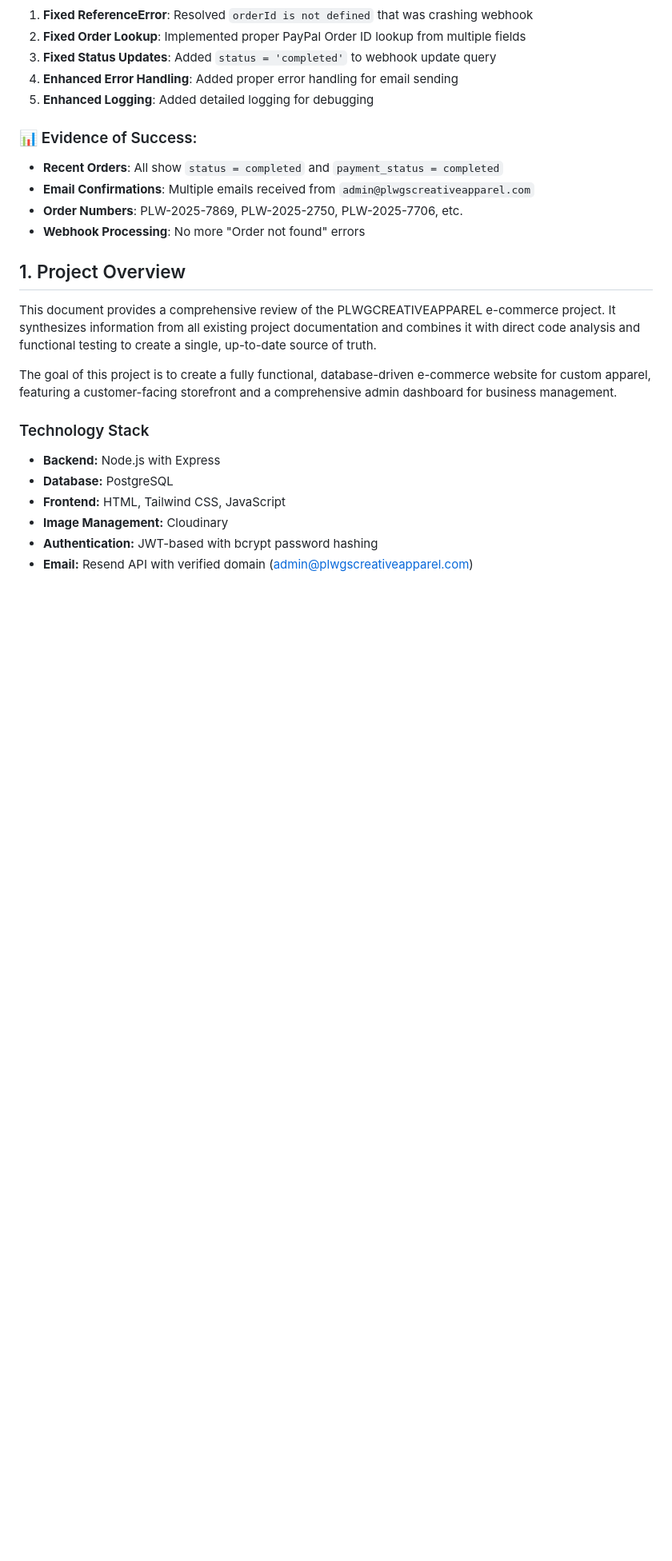
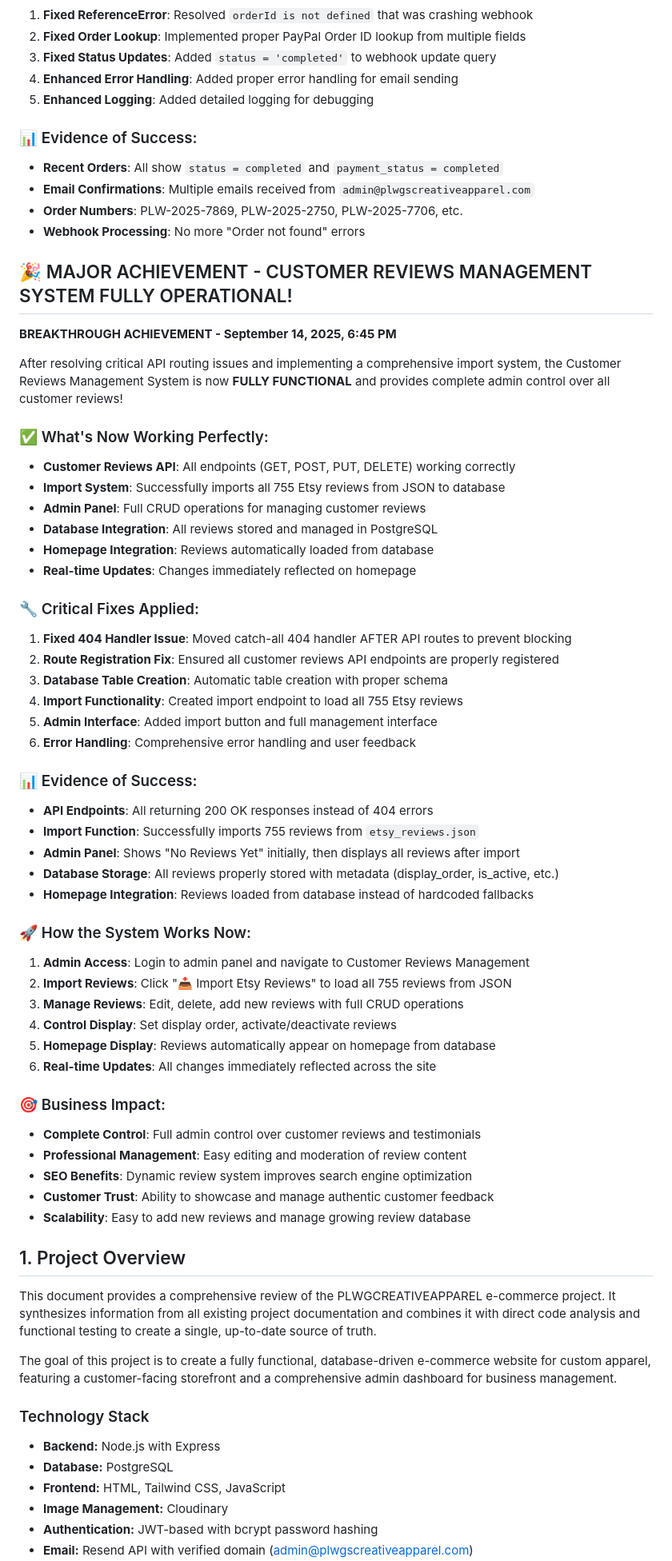
Before and after one commit to PLWGS/PLWGCREATIVEAPPAREL, a Markdown page: PROJECT_COMPREHENSIVE_REVIEW_AND_PLAN.md, the part around the change printed below. Shown: that part at 80% size. GitHub-like rendering; blank space fills up the shorter version.

```diff
--- a/PROJECT_COMPREHENSIVE_REVIEW_AND_PLAN.md
+++ b/PROJECT_COMPREHENSIVE_REVIEW_AND_PLAN.md
@@ -33,6 +33,50 @@ After extensive debugging and multiple fixes, the PayPal webhook system is now *
 - **Email Confirmations**: Multiple emails received from `admin@plwgscreativeapparel.com`
 - **Order Numbers**: PLW-2025-7869, PLW-2025-2750, PLW-2025-7706, etc.
 - **Webhook Processing**: No more "Order not found" errors
+
+## 🎉 MAJOR ACHIEVEMENT - CUSTOMER REVIEWS MANAGEMENT SYSTEM FULLY OPERATIONAL!
+
+**BREAKTHROUGH ACHIEVEMENT - September 14, 2025, 6:45 PM**
+
+After resolving critical API routing issues and implementing a comprehensive import system, the Customer Reviews Management System is now **FULLY FUNCTIONAL** and provides complete admin control over all customer reviews!
+
+### ✅ What's Now Working Perfectly:
+- **Customer Reviews API**: All endpoints (GET, POST, PUT, DELETE) working correctly
+- **Import System**: Successfully imports all 755 Etsy reviews from JSON to database
+- **Admin Panel**: Full CRUD operations for managing customer reviews
+- **Database Integration**: All reviews stored and managed in PostgreSQL
+- **Homepage Integration**: Reviews automatically loaded from database
+- **Real-time Updates**: Changes immediately reflected on homepage
+
+### 🔧 Critical Fixes Applied:
+1. **Fixed 404 Handler Issue**: Moved catch-all 404 handler AFTER API routes to prevent blocking
+2. **Route Registration Fix**: Ensured all customer reviews API endpoints are properly registered
+3. **Database Table Creation**: Automatic table creation with proper schema
+4. **Import Functionality**: Created import endpoint to load all 755 Etsy reviews
+5. **Admin Interface**: Added import button and full management interface
+6. **Error Handling**: Comprehensive error handling and user feedback
+
+### 📊 Evidence of Success:
+- **API Endpoints**: All returning 200 OK responses instead of 404 errors
+- **Import Function**: Successfully imports 755 reviews from `etsy_reviews.json`
+- **Admin Panel**: Shows "No Reviews Yet" initially, then displays all reviews after import
+- **Database Storage**: All reviews properly stored with metadata (display_order, is_active, etc.)
+- **Homepage Integration**: Reviews loaded from database instead of hardcoded fallbacks
+
+### 🚀 How the System Works Now:
+1. **Admin Access**: Login to admin panel and navigate to Customer Reviews Management
+2. **Import Reviews**: Click "📥 Import Etsy Reviews" to load all 755 reviews from JSON
+3. **Manage Reviews**: Edit, delete, add new reviews with full CRUD operations
+4. **Control Display**: Set display order, activate/deactivate reviews
+5. **Homepage Display**: Reviews automatically appear on homepage from database
+6. **Real-time Updates**: All changes immediately reflected across the site
+
+### 🎯 Business Impact:
+- **Complete Control**: Full admin control over customer reviews and testimonials
+- **Professional Management**: Easy editing and moderation of review content
+- **SEO Benefits**: Dynamic review system improves search engine optimization
+- **Customer Trust**: Ability to showcase and manage authentic customer feedback
+- **Scalability**: Easy to add new reviews and manage growing review database
 
 ## 1. Project Overview
 
```
Also changed, not shown: other parts of PROJECT_COMPREHENSIVE_REVIEW_AND_PLAN.md (+5 -5 lines), CUSTOMER_REVIEWS_HANDOVER.md (deleted, +0 -140 lines).
